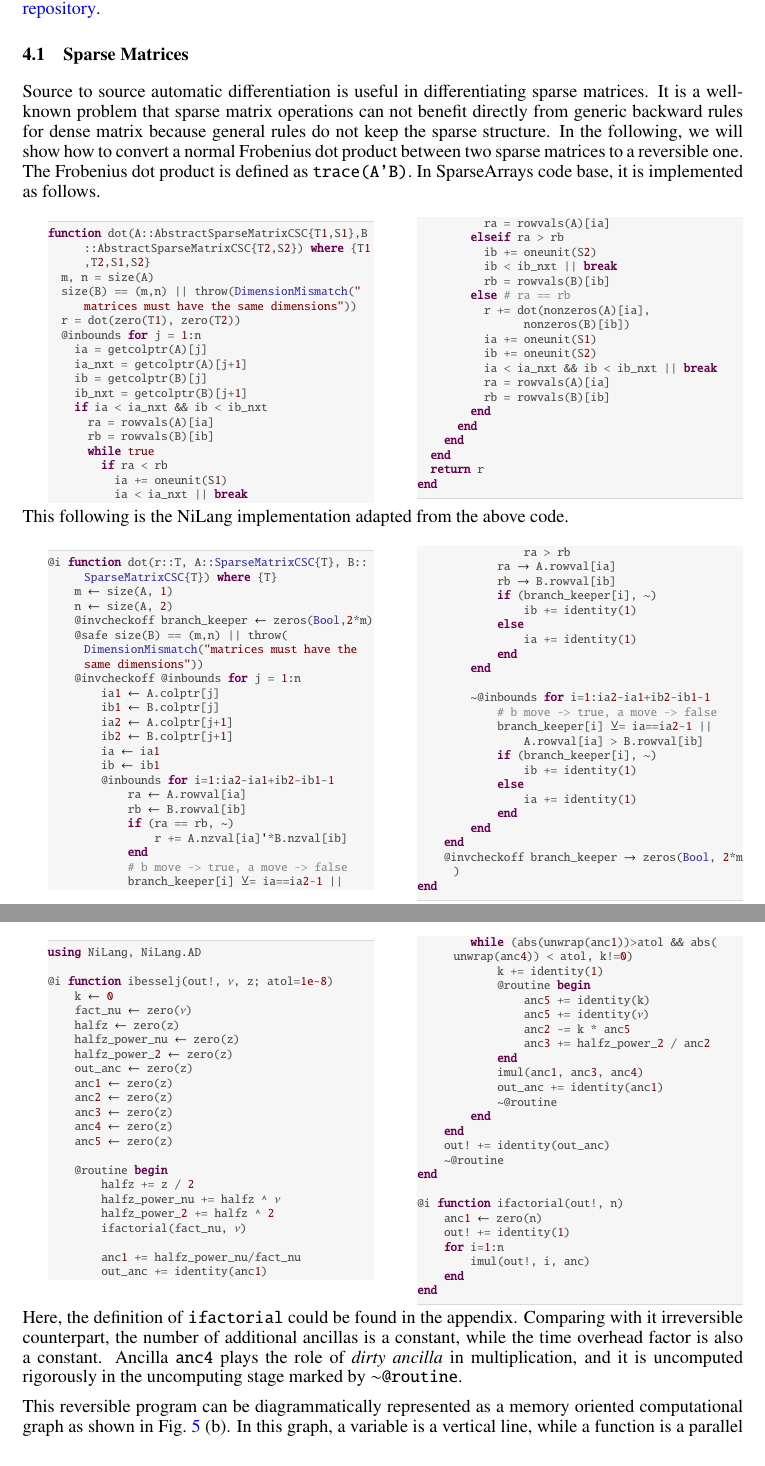
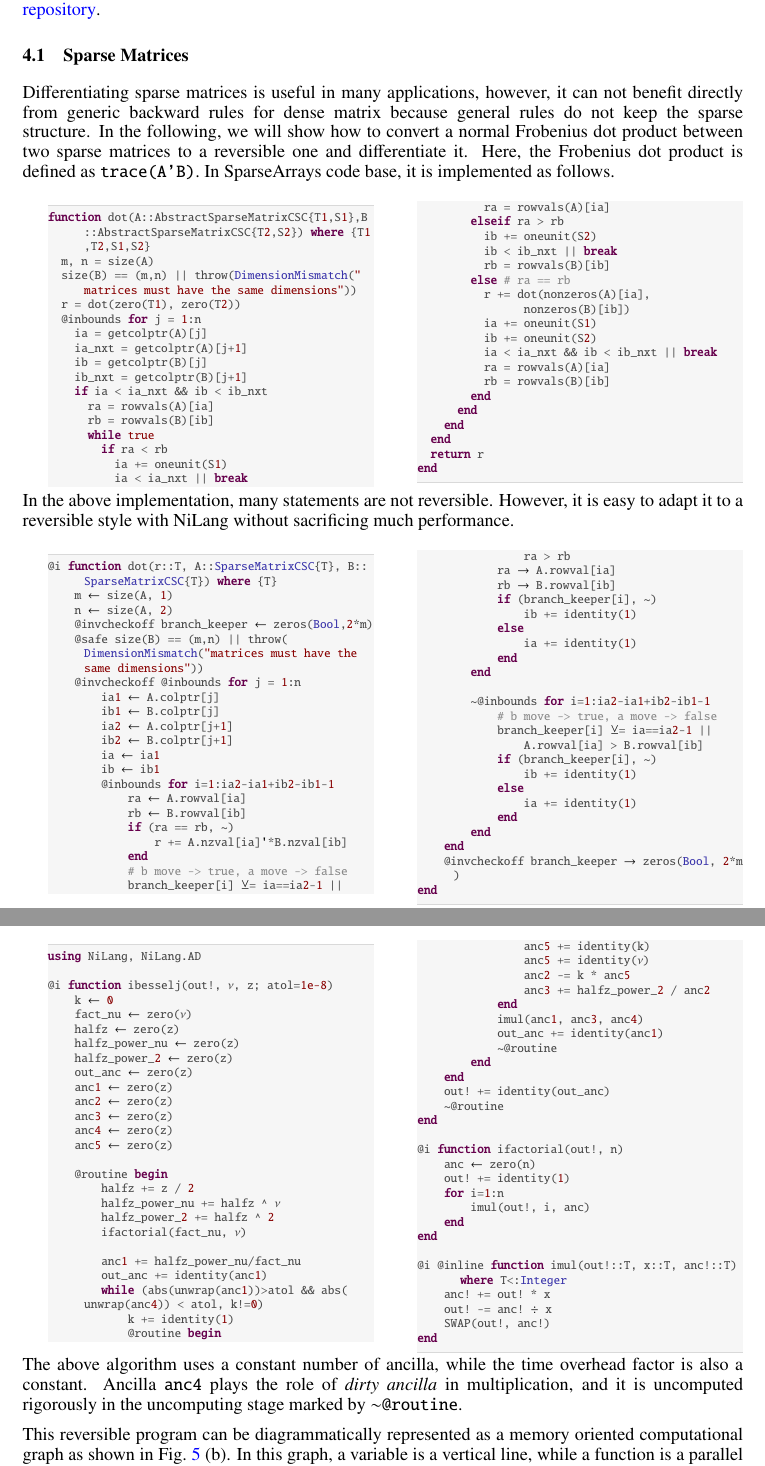
Before and after one commit to GiggleLiu/nilangpaper, a LaTeX paper (invc.tex, which reads jlcode.sty): two parts of pages 9 and 11 of 26, joined at a grey line, cut so that both start at the same text. Compiled offline with pdfLaTeX.

```diff
--- a/invc.tex
+++ b/invc.tex
@@ -516,8 +516,9 @@
 All codes used in this section as well as the next benchmark section are available in NiLang's \href{https://github.com/GiggleLiu/nilangpaper}{paper repository}.
 
 \subsection{Sparse Matrices}
-Source to source automatic differentiation is useful in differentiating sparse matrices. It is a well-known problem that sparse matrix operations can not benefit directly from generic backward rules for dense matrix because general rules do not keep the sparse structure.
-In the following, we will show how to convert a normal Frobenius dot product between two sparse matrices to a reversible one. The Frobenius dot product is defined as \texttt{trace(A'B)}.
+Differentiating sparse matrices is useful in many applications, however, it can not benefit directly from generic backward rules for dense matrix because general rules do not keep the sparse structure.
+In the following, we will show how to convert a normal Frobenius dot product between two sparse matrices to a reversible one and differentiate it.
+Here, the Frobenius dot product is defined as \texttt{trace(A'B)}.
 In SparseArrays code base, it is implemented as follows.
 
 \begin{minipage}{\columnwidth}
@@ -561,7 +562,8 @@
 \end{minipage}
 
 
-This following is the NiLang implementation adapted from the above code.
+In the above implementation, many statements are not reversible.
+However, it is easy to adapt it to a reversible style with NiLang without sacrificing much performance.
 
 \begin{minipage}{\columnwidth}
 \begin{lstlisting}[multicols=2]
@@ -732,16 +734,22 @@
 end
 
 @i function ifactorial(out!, n)
-    anc1 ← zero(n)
+    anc ← zero(n)
     out! += identity(1)
     for i=1:n
         imul(out!, i, anc)
     end
 end
+
+@i @inline function imul(out!::T, x::T, anc!::T) where T<:Integer
+    anc! += out! * x
+    out! -= anc! ÷ x
+    SWAP(out!, anc!)
+end
 \end{lstlisting}
 \end{minipage}
 
-Here, the definition of \texttt{ifactorial} could be found in the appendix. Comparing with it irreversible counterpart, the number of additional ancillas is a constant, while the time overhead factor is also a constant.
+The above algorithm uses a constant number of ancilla, while the time overhead factor is also a constant.
 Ancilla \texttt{anc4} plays the role of \textit{dirty ancilla} in multiplication, and it is uncomputed rigorously in the uncomputing stage marked by \texttt{$\sim$@routine}.
 
 This reversible program can be diagrammatically represented as a memory oriented computational graph as shown in \Fig{fig:cgraphs} (b).
--- a/jlcode.sty
+++ b/jlcode.sty
@@ -315,6 +315,7 @@
 {←}{{$\leftarrow$}}{1}
 {→}{{$\rightarrow$}}{1}
 {⊻}{{$\veebar$}}{1}
+{÷}{{$\div$}}{1}
 %
 % greek capital letters
 %
```
Also changed, not shown: invc.pdf, invc.tex (22 more changed lines).
